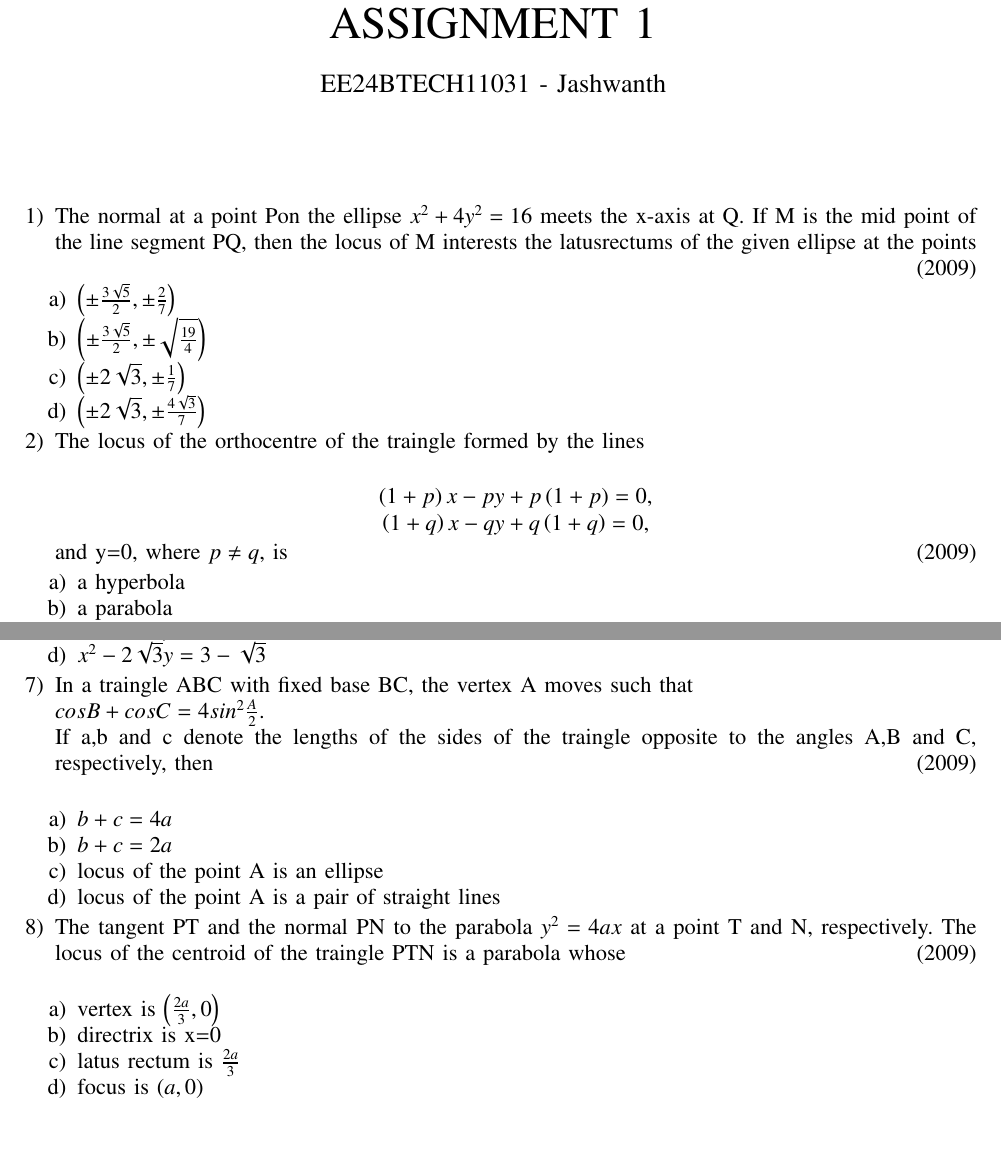
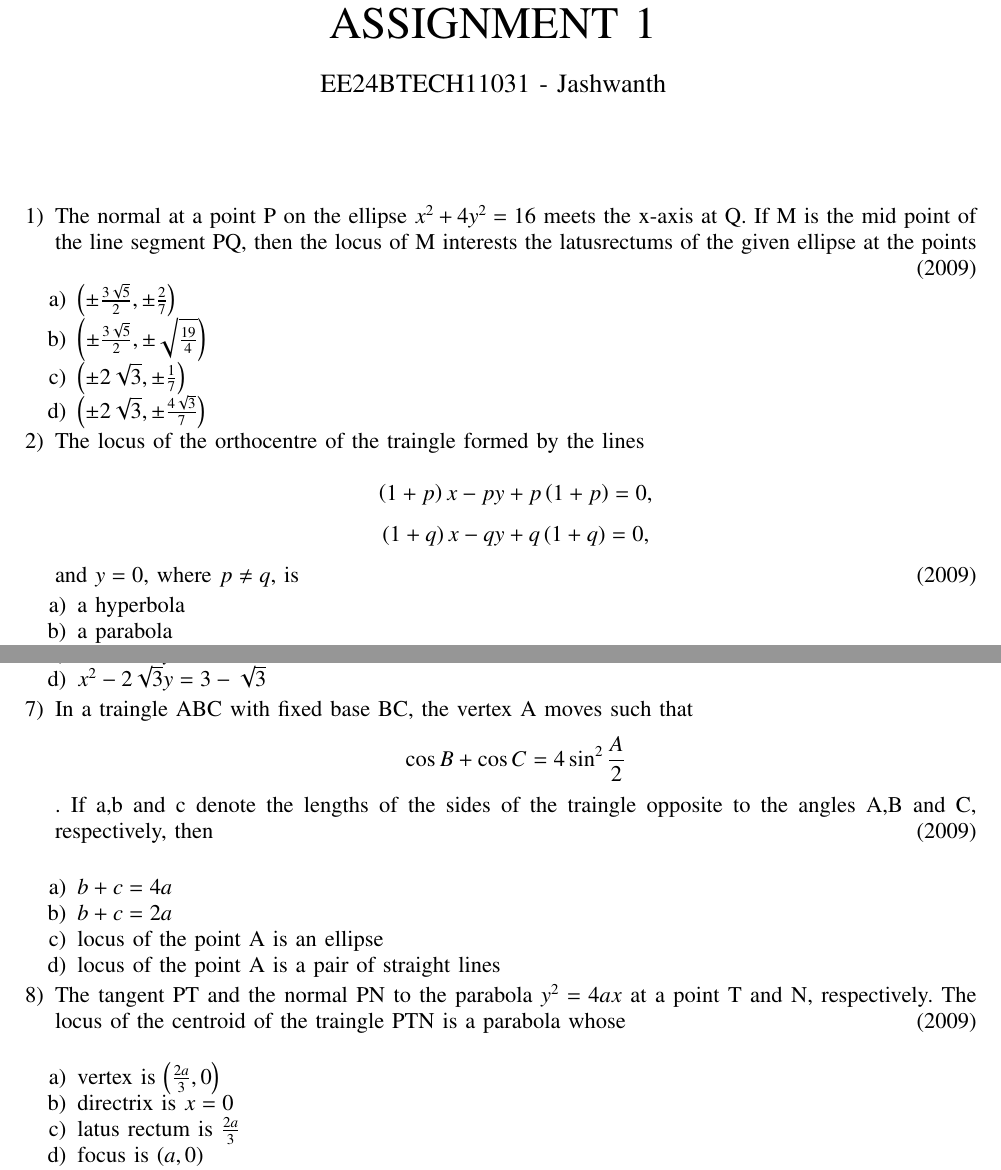
Before and after one commit to Jashwanthm11031/EE1030, a LaTeX problem sheet (Assignment-1/Assignment-1/main.tex): two parts of pages 1 and 3 of 3, joined at a grey line, cut so that both start at the same text, the shorter picture padded with empty space. Compiled offline with pdfLaTeX.

Commit message:
Add files via upload

```diff
--- a/Assignment-1/Assignment-1/main.tex
+++ b/Assignment-1/Assignment-1/main.tex
@@ -58,7 +58,7 @@
 \bigskip
 
 \begin{enumerate}
-\item The normal at a point Pon the ellipse  $x^2 +4y^2=16$ meets the x-axis at Q. If M is the mid point of the line segment PQ, then the locus of M interests the latusrectums of the given ellipse at the points
+\item The normal at a point P on the ellipse $x^2 +4y^2=16$ meets the x-axis at Q. If M is the mid point of the line segment PQ, then the locus of M interests the latusrectums of the given ellipse at the points
 
 	\hfill (2009)
 		\begin{enumerate}
@@ -68,12 +68,11 @@
 			\item $\brak{\pm2\sqrt{3},\pm\frac{4\sqrt{3}}{7}}$
 		\end{enumerate}
 
-	\item The locus of the orthocentre of the traingle formed by the lines\\
-		\begin{center}
-			$\brak{1+p}x-py+p\brak{1+p}=0$,\\
-			$\brak{1+q}x-qy+q\brak{1+q}=0$,\\
-		\end{center}
-		and y=0, where $p \neq q$, is
+	\item The locus of the orthocentre of the traingle formed by the lines
+
+			$$\brak{1+p}x-py+p\brak{1+p}=0,$$
+			$$\brak{1+q}x-qy+q\brak{1+q}=0,$$
+		and $y=0$, where $p \neq q$, is
 		\hfill(2009)
 \begin{enumerate}
 	\item a hyperbola
@@ -170,8 +169,8 @@
 		\item $x^2-2\sqrt{3}y=3-\sqrt{3}$
 	\end{enumerate}
 
-\item In a traingle ABC with fixed base BC, the vertex A moves such that\\
-	\hspace{1.5cm}$cosB+cosC=4sin^2\frac{A}{2}$.\\
+\item In a traingle ABC with fixed base BC, the vertex A moves such that
+	$$\cos{B}+\cos{C}=4\sin^2{\frac{A}{2}}$$.
 		If a,b and c denote the lengths of the sides of the traingle opposite to the angles A,B and C, respectively, then \hfill(2009)\\
 		\begin{enumerate}
 			\item $b+c=4a$
@@ -183,7 +182,7 @@
 	\item The tangent PT and the normal PN to the parabola $y^2=4ax$ at a point T and N, respectively. The locus of the centroid of the traingle PTN is a parabola whose \hfill(2009)\\
 		\begin{enumerate}
 			\item vertex is $\brak{\frac{2a}{3},0}$
-			\item directrix is x=0
+			\item directrix is $x=0$
 			\item latus rectum is $\frac{2a}{3}$
 			\item focus is \brak{a,0}
 		\end{enumerate}
```
Also changed, not shown: Assignment-1/Assignment-1/main.pdf, Assignment-1/Assignment-1/main.tex (2 more changed lines), 1 other file.
